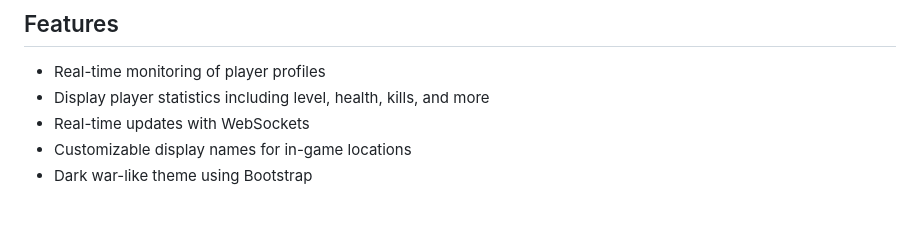
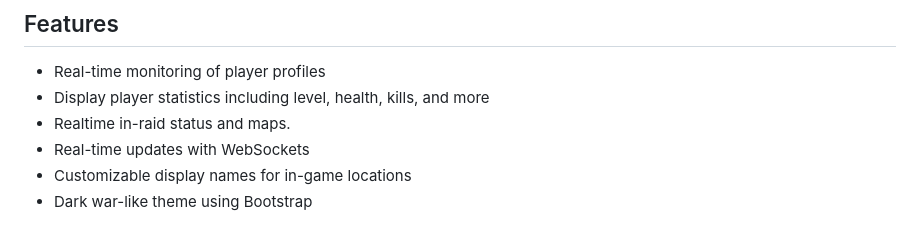
Before and after one commit to zak23/tarkov_tracker, a Markdown page: README.md, the part around the change. Rendered like a GitHub page.

```diff
--- a/README.md
+++ b/README.md
@@ -17,6 +17,7 @@ Ideally you would run this alongside https://hub.docker.com/r/k2rlxyz/fika See m
 
 - Real-time monitoring of player profiles
 - Display player statistics including level, health, kills, and more
+- Realtime in-raid status and maps.
 - Real-time updates with WebSockets
 - Customizable display names for in-game locations
 - Dark war-like theme using Bootstrap
```
